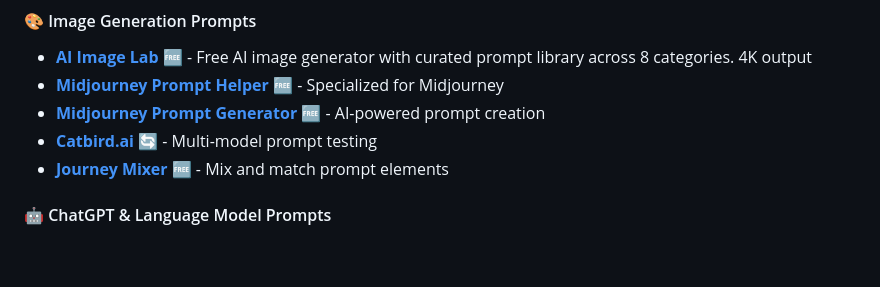
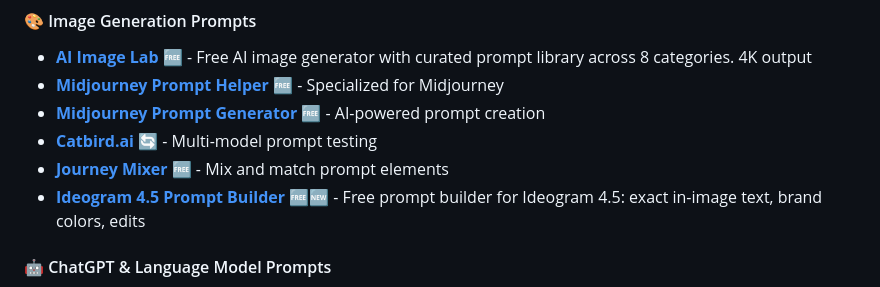
Before and after one commit to mehmetkahya0/AI-Catalog, a Markdown page: README.md, the part around the change. Rendered like a GitHub page; blank space fills up the shorter version.

Commit message:
Add Ideogram 4.5 Prompt Builder to Image Generation Prompts

```diff
--- a/README.md
+++ b/README.md
@@ -319,6 +319,7 @@ We welcome contributions! Please read our [Contributing Guidelines](CONTRIBUTING
 - **[Midjourney Prompt Generator](https://huggingface.co/spaces/doevent/prompt-generator)** 🆓 - AI-powered prompt creation
 - **[Catbird.ai](https://catbird.ai)** 🔄 - Multi-model prompt testing
 - **[Journey Mixer](https://journeymixer.com)** 🆓 - Mix and match prompt elements
+- **[Ideogram 4.5 Prompt Builder](https://ideogram45.qqbridge.workers.dev/)** 🆓🆕 - Free prompt builder for Ideogram 4.5: exact in-image text, brand colors, edits
 
 #### 🤖 ChatGPT & Language Model Prompts
 - **[ChatGPT Prompt Hub](https://www.prompthub.us)** 🆓 - Community-driven prompts
```
